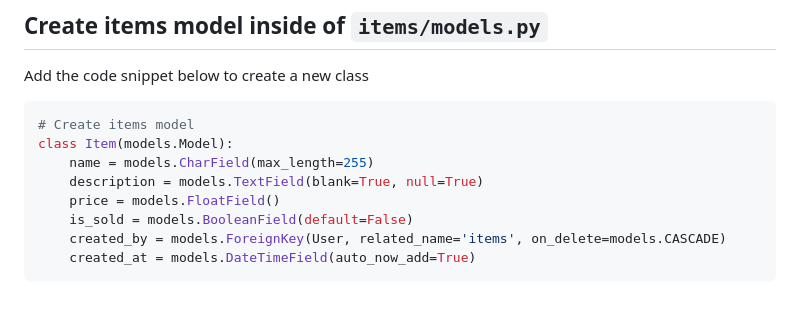
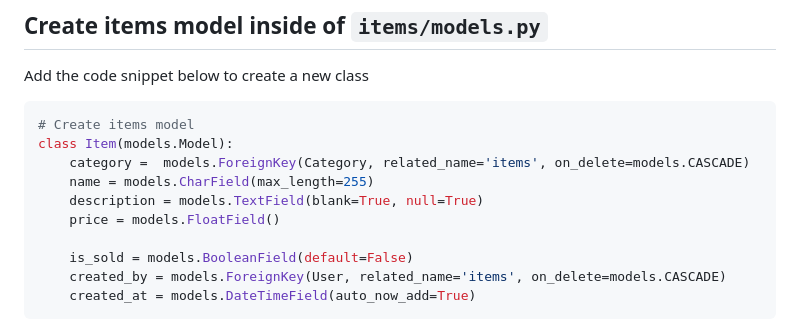
Before and after one commit to HarunaDev/django-oline-marketplace, a Markdown page: tut.md, the part around the change. Rendered like a GitHub page; blank space fills up the shorter version.

Commit message:
updated notes

````diff
--- a/tut.md
+++ b/tut.md
@@ -274,9 +274,11 @@ Add the code snippet below to create a new class
 ```python
 # Create items model
 class Item(models.Model):
+    category =  models.ForeignKey(Category, related_name='items', on_delete=models.CASCADE)
     name = models.CharField(max_length=255)
     description = models.TextField(blank=True, null=True)
     price = models.FloatField()
+
     is_sold = models.BooleanField(default=False)
     created_by = models.ForeignKey(User, related_name='items', on_delete=models.CASCADE)
     created_at = models.DateTimeField(auto_now_add=True)
````
